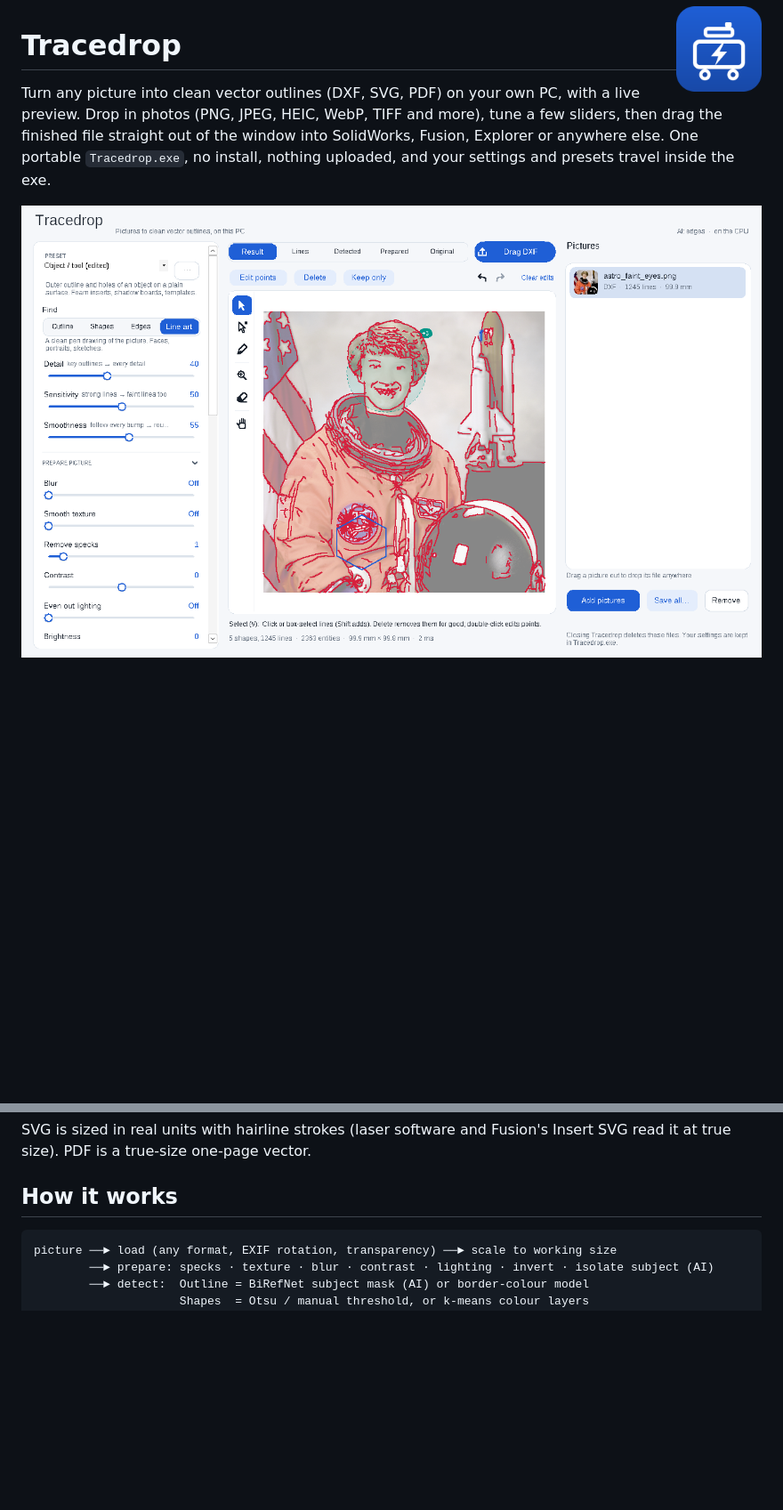
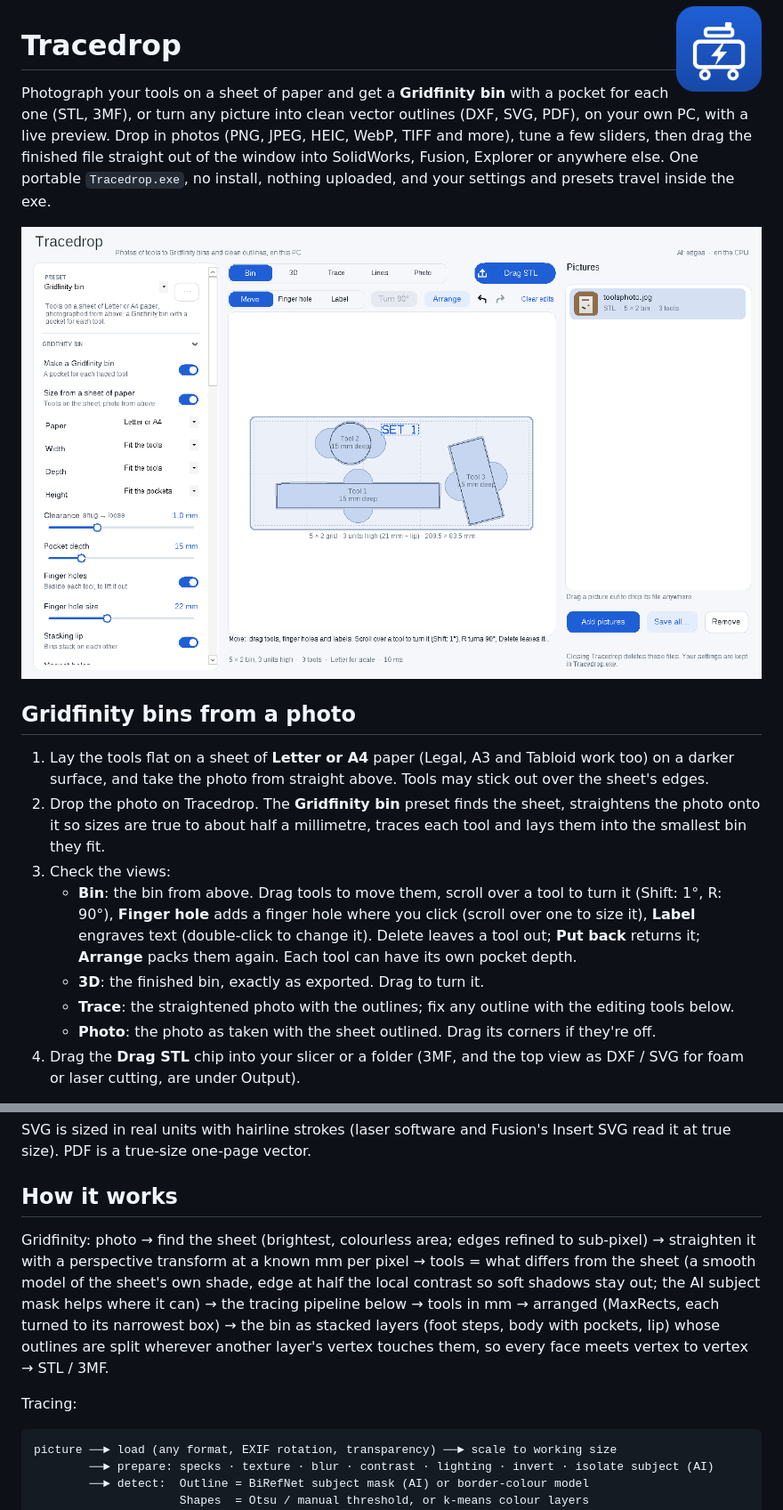
Before and after one commit to luke-hoffmann/TraceDrop, a Markdown page: README.md, 2 parts joined by grey strips. Shown at 89% size. GitHub-like rendering; pictures changed too: docs/gridfinity.png (added); blank space fills up the shorter version.

````diff
--- a/README.md
+++ b/README.md
@@ -2,9 +2,28 @@
 
 # Tracedrop
 
-Turn any picture into clean vector outlines (DXF, SVG, PDF) on your own PC, with a live preview. Drop in
+Photograph your tools on a sheet of paper and get a **Gridfinity bin** with a pocket for each one (STL, 3MF),
+or turn any picture into clean vector outlines (DXF, SVG, PDF), on your own PC, with a live preview. Drop in
 photos (PNG, JPEG, HEIC, WebP, TIFF and more), tune a few sliders, then drag the finished file
 straight out of the window into SolidWorks, Fusion, Explorer or anywhere else. One portable `Tracedrop.exe`,
 no install, nothing uploaded, and your settings and presets travel inside the exe.
 
-![Tracedrop](docs/screenshot.png)
+![Tracedrop](docs/gridfinity.png)
+
+## Gridfinity bins from a photo
+
+1. Lay the tools flat on a sheet of **Letter or A4** paper (Legal, A3 and Tabloid work too) on a darker
+   surface, and take the photo from straight above. Tools may stick out over the sheet's edges.
+2. Drop the photo on Tracedrop. The **Gridfinity bin** preset finds the sheet, straightens the photo onto it so
+   sizes are true to about half a millimetre, traces each tool and lays them into the smallest bin they fit.
+3. Check the views:
+   - **Bin**: the bin from above. Drag tools to move them, scroll over a tool to turn it (Shift: 1°, R: 90°),
+     **Finger hole** adds a finger hole where you click (scroll over one to size it), **Label** engraves text
+     (double-click to change it). Delete leaves a tool out; **Put back** returns it; **Arrange** packs them again.
+     Each tool can have its own pocket depth.
+   - **3D**: the finished bin, exactly as exported. Drag to turn it.
+   - **Trace**: the straightened photo with the outlines; fix any outline with the editing tools below.
+   - **Photo**: the photo as taken with the sheet outlined. Drag its corners if they're off.
+4. Drag the **Drag STL** chip into your slicer or a folder (3MF, and the top view as DXF / SVG for foam or
+   laser cutting, are under Output).
+
@@ -115,6 +144,15 @@ size). PDF is a true-size one-page vector.
 
 ## How it works
 
+Gridfinity: photo → find the sheet (brightest, colourless area; edges refined to sub-pixel) → straighten it
+with a perspective transform at a known mm per pixel → tools = what differs from the sheet (a smooth model of
+the sheet's own shade, edge at half the local contrast so soft shadows stay out; the AI subject mask helps where
+it can) → the tracing pipeline below → tools in mm → arranged (MaxRects, each turned to its narrowest box) →
+the bin as stacked layers (foot steps, body with pockets, lip) whose outlines are split wherever another layer's
+vertex touches them, so every face meets vertex to vertex → STL / 3MF.
+
+Tracing:
+
 ```
 picture ──► load (any format, EXIF rotation, transparency) ──► scale to working size
         ──► prepare: specks · texture · blur · contrast · lighting · invert · isolate subject (AI)
````
Also changed, not shown: other parts of README.md (+10 -0 lines), THIRD_PARTY_NOTICES.md (+4 -0 lines), docs/gridfinity-3d.png (added), 13 other files.
